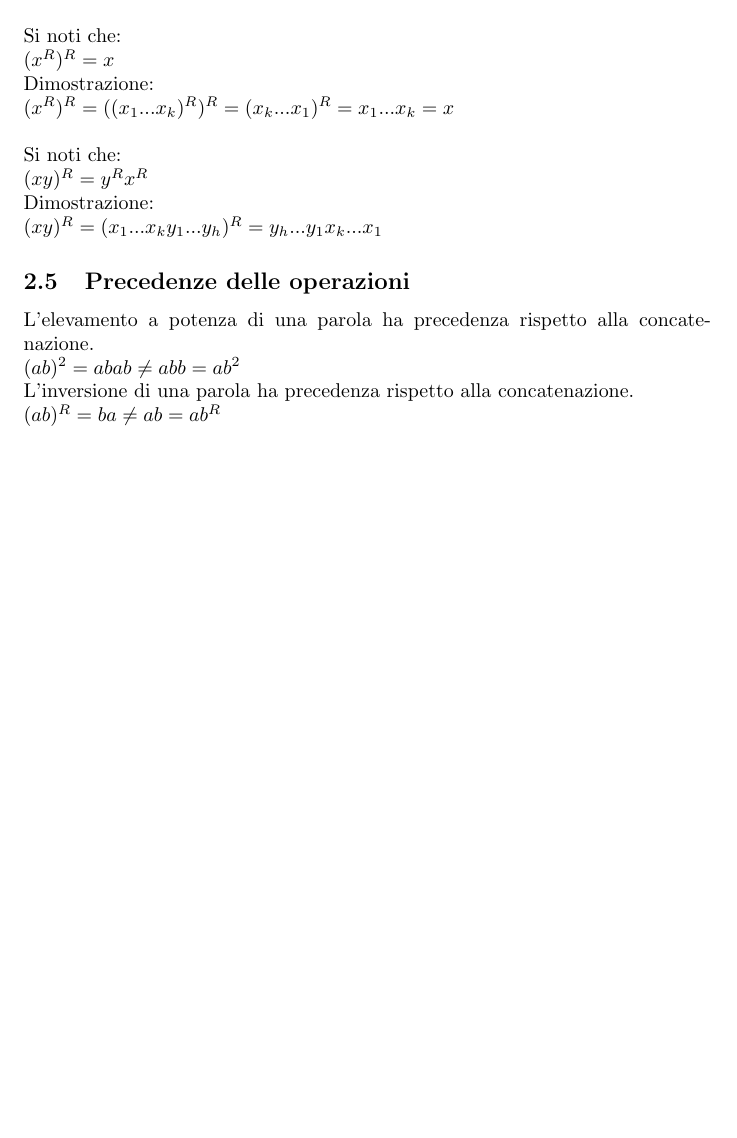
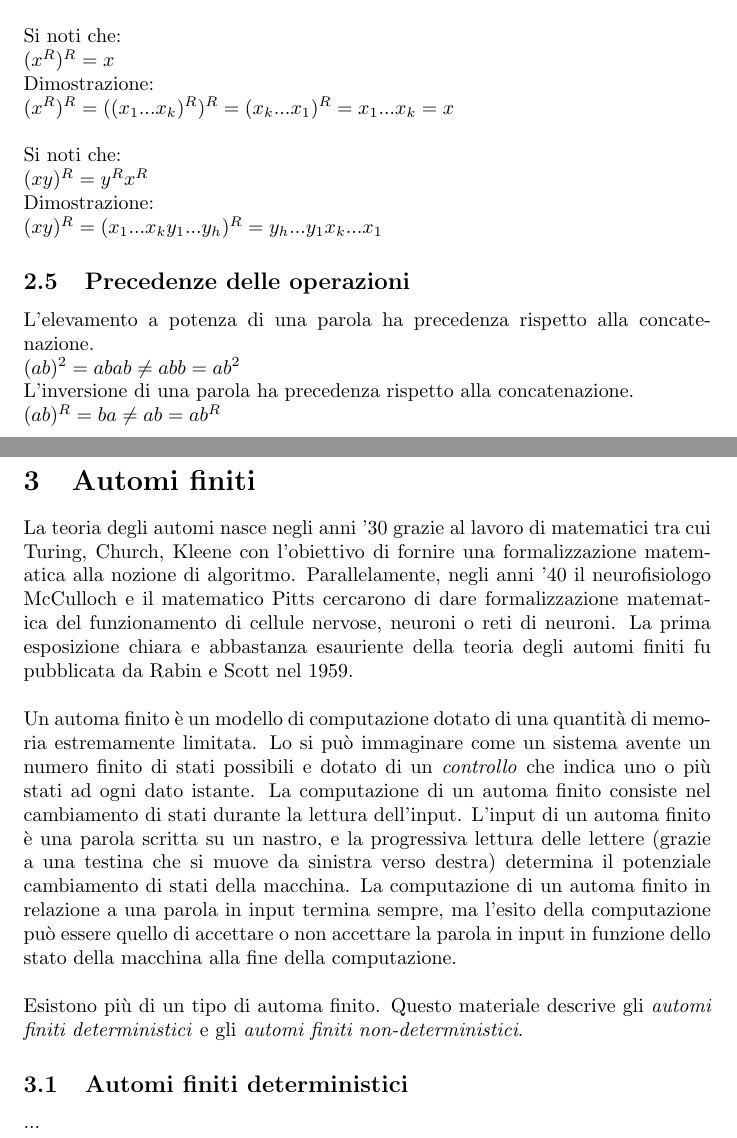
Before and after one commit to umbertoloria/uni-languages, a LaTeX document (main.tex): part of page 5 of 6 before the commit and two parts of pages 5 and 6 of 7 after it, the two joined at a grey line, cut so that both start at the same text, the shorter picture padded with empty space. Compiled offline with pdfLaTeX.

Commit message:
Intro automi finiti

```diff
--- a/main.tex
+++ b/main.tex
@@ -288,6 +287,33 @@ L'inversione di una parola ha precedenza rispetto alla concatenazione.
 
 
 \newpage
+\section{Automi finiti}
+
+La teoria degli automi nasce negli anni '30 grazie al lavoro di matematici tra cui Turing, Church, Kleene
+con l'obiettivo di fornire una formalizzazione matematica alla nozione di algoritmo. Parallelamente, negli
+anni '40 il neurofisiologo McCulloch e il matematico Pitts cercarono di dare formalizzazione matematica del
+funzionamento di cellule nervose, neuroni o reti di neuroni. La prima esposizione chiara e abbastanza
+esauriente della teoria degli automi finiti fu pubblicata da Rabin e Scott nel 1959.
+\\
+\\
+Un automa finito è un modello di computazione dotato di una quantità di memoria estremamente limitata. Lo
+si può immaginare come un sistema avente un numero finito di stati possibili e dotato di un \textit{controllo}
+che indica uno o più stati ad ogni dato istante. La computazione di un automa finito consiste nel cambiamento
+di stati durante la lettura dell'input. L'input di un automa finito è una parola scritta su un nastro, e la
+progressiva lettura delle lettere (grazie a una testina che si muove da sinistra verso destra) determina il
+potenziale cambiamento di stati della macchina. La computazione di un automa finito in relazione a una
+parola in input termina sempre, ma l'esito della computazione può essere quello di accettare o non accettare
+la parola in input in funzione dello stato della macchina alla fine della computazione.
+\\
+\\
+Esistono più di un tipo di automa finito. Questo materiale descrive gli \textit{automi finiti deterministici}
+e gli \textit{automi finiti non-deterministici}.
+
+\subsection{Automi finiti deterministici}
+...
+
+
+\newpage
 \section*{Conclusioni}
 
 ...
```
Also changed, not shown: main.tex (1 more changed lines).
